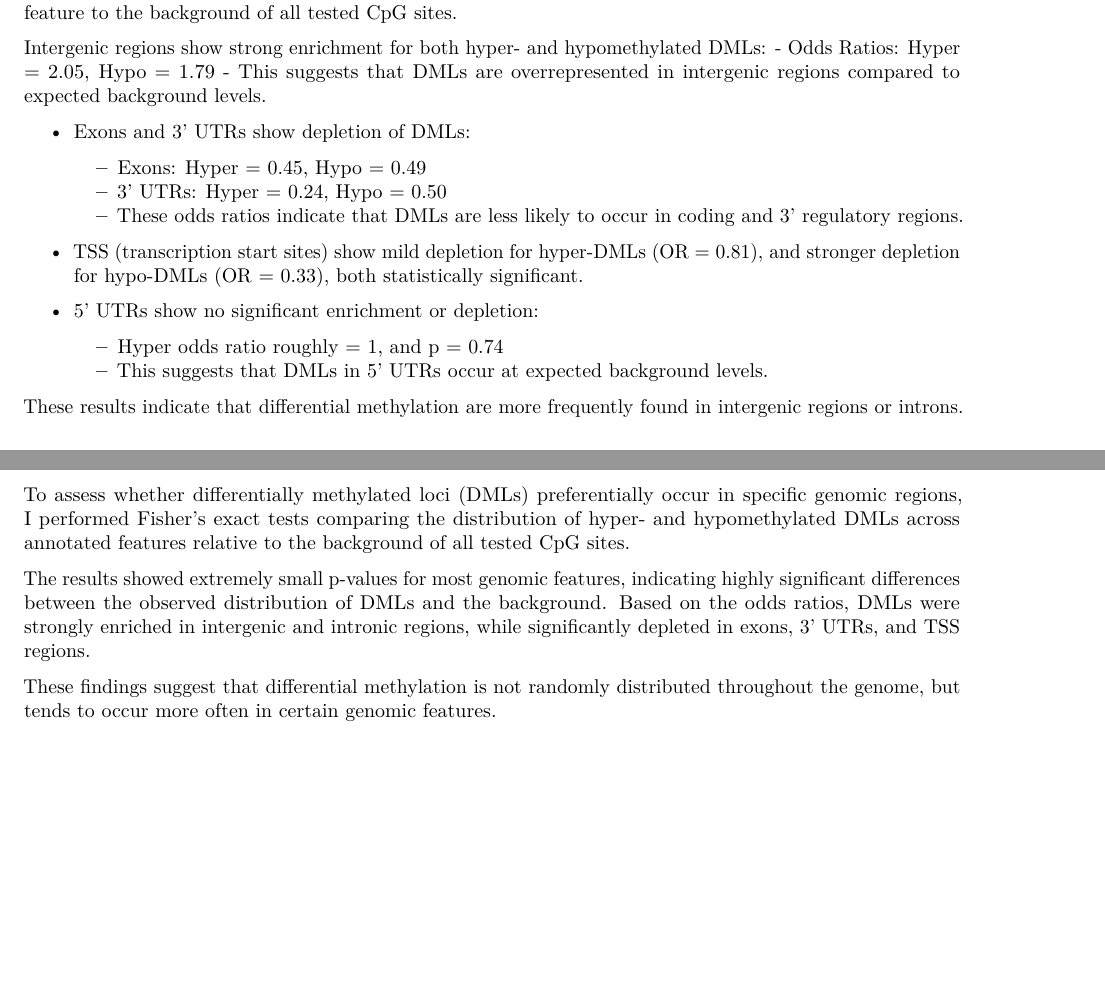
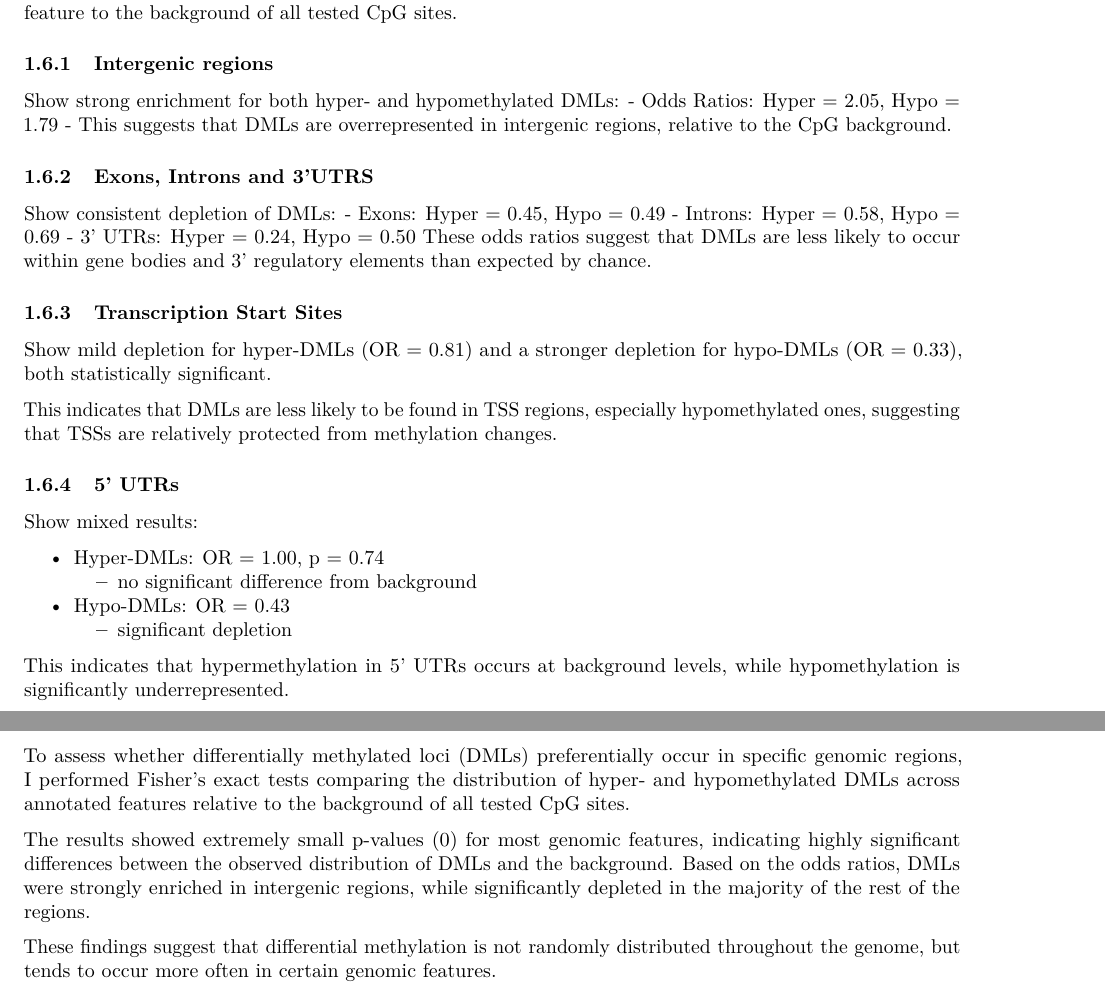
Before and after one commit to cemileblks/dss-analysis, an R Markdown document (statistical_significance_dmls.Rmd): two parts of pages 6 and 7 of 9 before the commit and two parts of pages 6 and 8 of 9 after it, joined at a grey line, cut so that both start at the same text, the shorter picture padded with empty space. Rendered offline with R 4.5, knitr and Pandoc, then LaTeX, with nearby package versions; some code elsewhere in the file could not run offline.

Commit message:
corrected explanations and fixed rendered output

```diff
--- a/statistical_significance_dmls.Rmd
+++ b/statistical_significance_dmls.Rmd
@@ -235,23 +235,33 @@ kable(fisher_combined, caption = "Combined Fisher's test results for hyper- and
 
 The Fisher's exact tests compare the proportion of hyper- and hypomethylated DMLs within each genomic feature to the background of all tested CpG sites.
 
-Intergenic regions show strong enrichment for both hyper- and hypomethylated DMLs:
-    - Odds Ratios: Hyper = 2.05, Hypo = 1.79
-    - This suggests that DMLs are overrepresented in intergenic regions compared to expected background levels.
+### Intergenic regions
 
-- Exons and 3' UTRs show  depletion of DMLs:
-    - Exons: Hyper = 0.45, Hypo = 0.49
-    - 3' UTRs: Hyper = 0.24, Hypo = 0.50
-    - These odds ratios indicate that DMLs are less likely to occur in coding and 3' regulatory regions.
+Show strong enrichment for both hyper- and hypomethylated DMLs:
+  - Odds Ratios: Hyper = 2.05, Hypo = 1.79
+  - This suggests that DMLs are overrepresented in intergenic regions, relative to the CpG background.
 
-- TSS (transcription start sites) show mild depletion for hyper-DMLs (OR = 0.81), and stronger depletion for hypo-DMLs (OR = 0.33), both statistically significant.
+### Exons, Introns and 3'UTRS
+Show consistent depletion of DMLs:
+  - Exons: Hyper = 0.45, Hypo = 0.49
+  - Introns: Hyper = 0.58, Hypo = 0.69
+  - 3' UTRs: Hyper = 0.24, Hypo = 0.50
+These odds ratios suggest that DMLs are less likely to occur within gene bodies and 3' regulatory elements than expected by chance.
 
-- 5' UTRs show no significant enrichment or depletion:
-    - Hyper odds ratio roughly = 1, and p = 0.74
-    - This suggests that DMLs in 5' UTRs occur at expected background levels.
+### Transcription Start Sites
+Show mild depletion for hyper-DMLs (OR = 0.81) and a stronger depletion for hypo-DMLs (OR = 0.33), both statistically significant.
 
-These results indicate that differential methylation are more frequently found in intergenic regions or introns.
+This indicates that DMLs are less likely to be found in TSS regions, especially hypomethylated ones, suggesting that TSSs are relatively protected from methylation changes.
 
+### 5' UTRs
+Show mixed results:
+
+  - Hyper-DMLs: OR = 1.00, p = 0.74
+    - no significant difference from background
+  - Hypo-DMLs: OR = 0.43
+    - significant depletion
+
+This indicates that hypermethylation in 5' UTRs occurs at background levels, while hypomethylation is significantly underrepresented.
 
 ## Tests for overlaps wihtout prececence
 
@@ -309,7 +319,7 @@ While p-values differed slightly most liketly due to overlapping feature counts
 
 To assess whether differentially methylated loci (DMLs) preferentially occur in specific genomic regions, I performed Fisher's exact tests comparing the distribution of hyper- and hypomethylated DMLs across annotated features relative to the background of all tested CpG sites.
 
-The results showed extremely small p-values for most genomic features, indicating highly significant differences between the observed distribution of DMLs and the background. Based on the odds ratios, DMLs were strongly enriched in intergenic and intronic regions, while significantly depleted in exons, 3' UTRs, and TSS regions.
+The results showed extremely small p-values (0) for most genomic features, indicating highly significant differences between the observed distribution of DMLs and the background. Based on the odds ratios, DMLs were strongly enriched in intergenic regions, while significantly depleted in the majority of the rest of the regions.
 
 These findings suggest that differential methylation is not randomly distributed throughout the genome, but tends to occur more often in certain genomic features.
 
```
Also changed, not shown: statistical_significance_dmls.Rmd (2 more changed lines).
